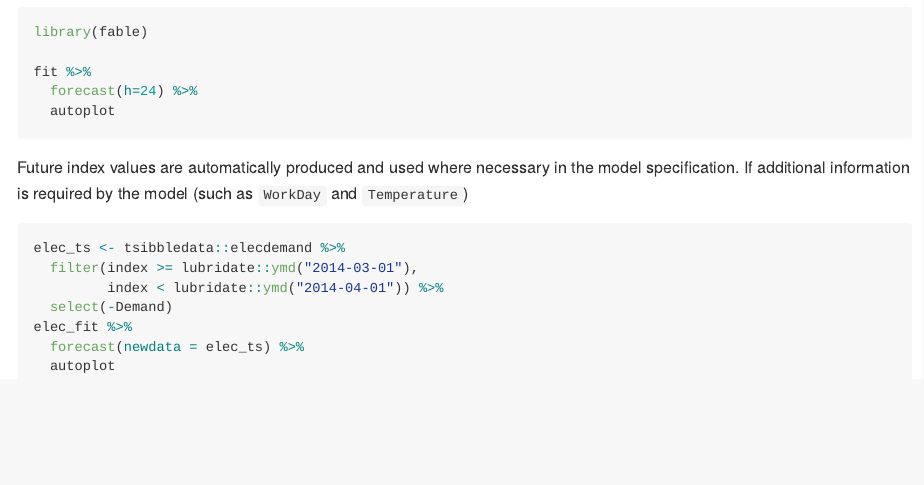
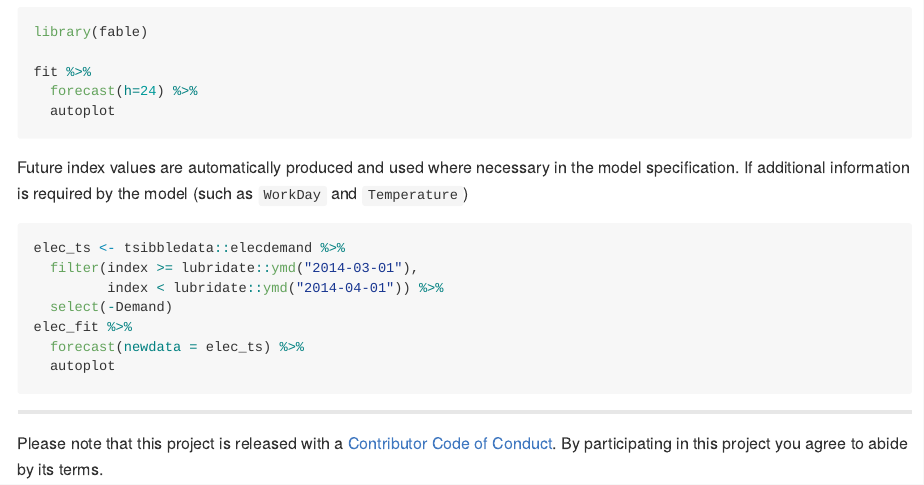
Before and after one commit to tidyverts/fasster, an R Markdown document (README.Rmd): the page in a window 1100 px wide, from 2200 px down. Rendered offline with R 4.5, knitr and Pandoc, with nearby package versions; the code chunks are not run, so their results and figures are left out; badge pictures from the web are left out.

Commit message:
Added github materials with `usethis::use_tidy_github()`

````diff
--- a/README.Rmd
+++ b/README.Rmd
@@ -135,3 +135,7 @@ elec_fit %>%
   forecast(newdata = elec_ts) %>%
   autoplot
 ```
+
+---
+Please note that this project is released with a [Contributor Code of Conduct](.github/CODE_OF_CONDUCT.md).
+By participating in this project you agree to abide by its terms.
````
Also changed, not shown: .github/CODE_OF_CONDUCT.md (added), .github/CONTRIBUTING.md (added), .github/ISSUE_TEMPLATE.md (added), .github/SUPPORT.md (added), README.md, 1 other file.
